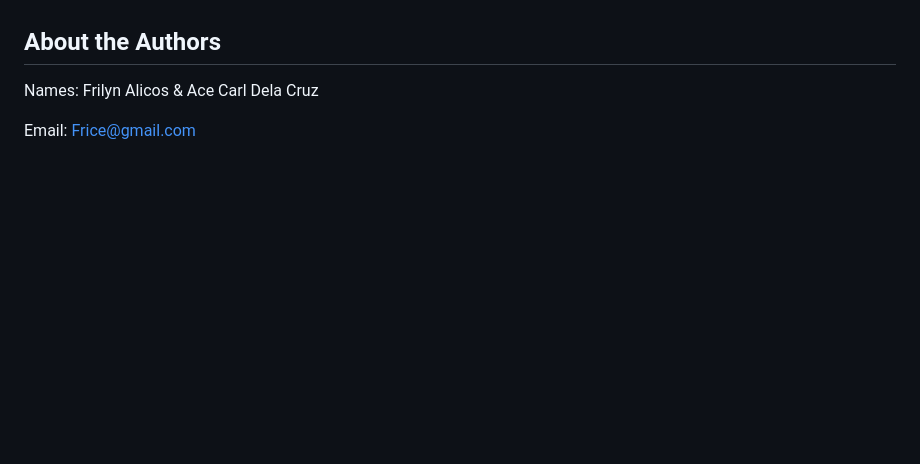
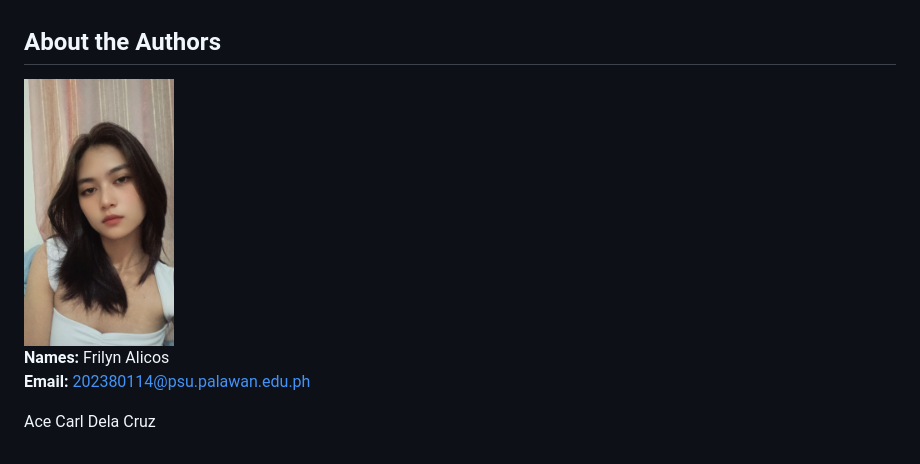
Before and after one commit to fraaays/Frice-cozycup, a Markdown page: ReadMe.md, the part around one of its changes. GitHub-like rendering; blank space fills up the shorter version.

```diff
--- a/ReadMe.md
+++ b/ReadMe.md
@@ -60,6 +55,9 @@ Allows users to easily find contact details for inquiries and feedback.
 
 ## About the Authors
 
-Names: Frilyn Alicos & Ace Carl Dela Cruz
+<img src="https://raw.githubusercontent.com/fraaays/Frice-cozycup/main/img/Fri.jpg" width="150" style="border: 50%;" alt="Frilyn Alicos">
 
-Email: Frice@gmail.com
+<b>Names:</b> Frilyn Alicos <br>
+<b>Email:</b> 202380114@psu.palawan.edu.ph
+
+Ace Carl Dela Cruz
```
Also changed, not shown: other parts of ReadMe.md (+13 -18 lines), img/About.png (added), img/Contact.png (added), img/Home.png (added), 1 other file.
